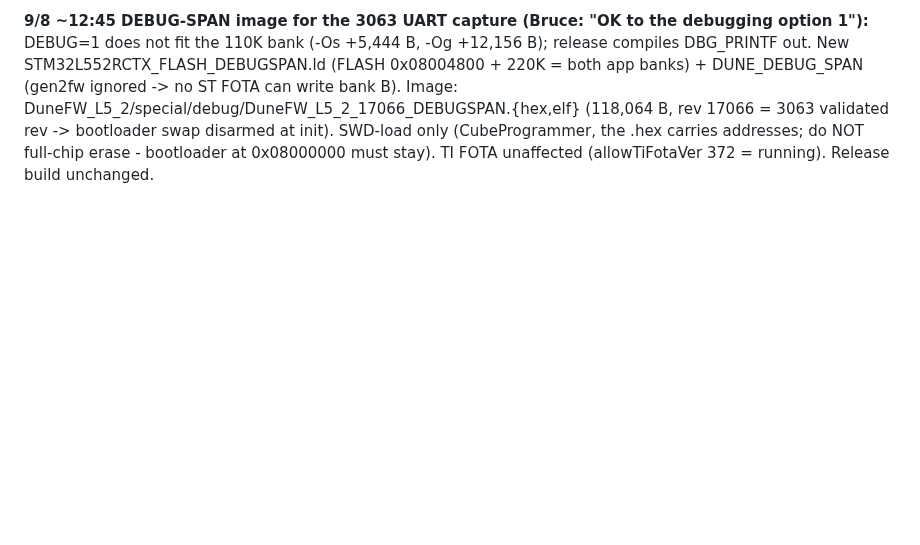
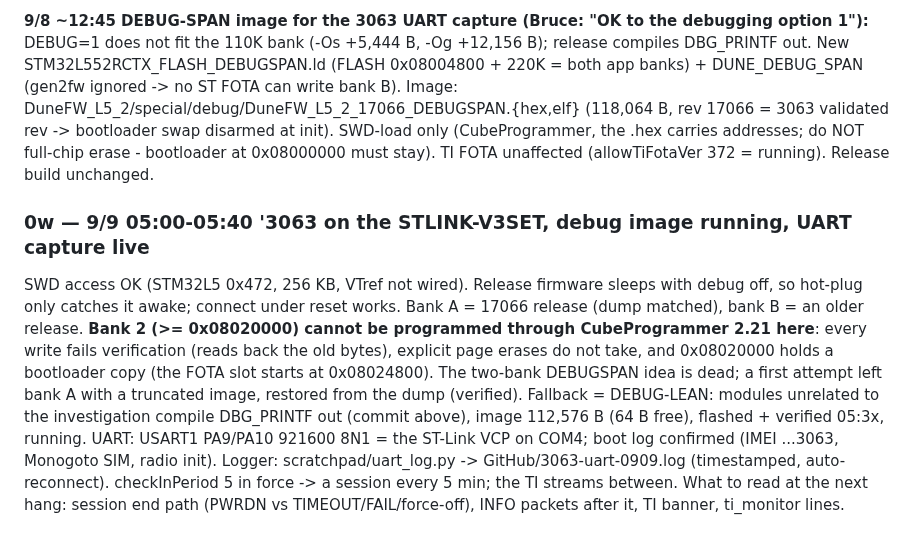
Before and after one commit to brucedune/thingsboard-widgets, a Markdown page: fw-17047-bugfix-handoff.md, the part around the change. Drawn GitHub-style; blank space fills up the shorter version.

Commit message:
0w: 3063 debug image + UART logger live; bank 2 unprogrammable via CubeProgrammer

```diff
--- a/fw-17047-bugfix-handoff.md
+++ b/fw-17047-bugfix-handoff.md
@@ -1853,3 +1853,6 @@ Run 3 mean (three units) -2.15%, spread 4.4 pp; three-run all-sample mean **-1.9
 **9/8 ~12:25 TB WRITE (Bruce: "check in period is best"):** 3063 checkInPeriod 480 -> 5 (HTTP 200) for the debugger/UART reproduction of the post-session TI silence: a full session every 5 min with the TI streaming between. 3063 is OFF the accuracy scoring set from here. RESTORE checkInPeriod (delete or 480) before this unit goes anywhere near a customer.
 
 **9/8 ~12:45 DEBUG-SPAN image for the 3063 UART capture (Bruce: "OK to the debugging option 1"):** DEBUG=1 does not fit the 110K bank (-Os +5,444 B, -Og +12,156 B); release compiles DBG_PRINTF out. New STM32L552RCTX_FLASH_DEBUGSPAN.ld (FLASH 0x08004800 + 220K = both app banks) + DUNE_DEBUG_SPAN (gen2fw ignored -> no ST FOTA can write bank B). Image: DuneFW_L5_2/special/debug/DuneFW_L5_2_17066_DEBUGSPAN.{hex,elf} (118,064 B, rev 17066 = 3063 validated rev -> bootloader swap disarmed at init). SWD-load only (CubeProgrammer, the .hex carries addresses; do NOT full-chip erase - bootloader at 0x08000000 must stay). TI FOTA unaffected (allowTiFotaVer 372 = running). Release build unchanged.
+
+### 0w — 9/9 05:00-05:40 '3063 on the STLINK-V3SET, debug image running, UART capture live
+SWD access OK (STM32L5 0x472, 256 KB, VTref not wired). Release firmware sleeps with debug off, so hot-plug only catches it awake; connect under reset works. Bank A = 17066 release (dump matched), bank B = an older release. **Bank 2 (>= 0x08020000) cannot be programmed through CubeProgrammer 2.21 here**: every write fails verification (reads back the old bytes), explicit page erases do not take, and 0x08020000 holds a bootloader copy (the FOTA slot starts at 0x08024800). The two-bank DEBUGSPAN idea is dead; a first attempt left bank A with a truncated image, restored from the dump (verified). Fallback = DEBUG-LEAN: modules unrelated to the investigation compile DBG_PRINTF out (commit above), image 112,576 B (64 B free), flashed + verified 05:3x, running. UART: USART1 PA9/PA10 921600 8N1 = the ST-Link VCP on COM4; boot log confirmed (IMEI ...3063, Monogoto SIM, radio init). Logger: scratchpad/uart_log.py -> GitHub/3063-uart-0909.log (timestamped, auto-reconnect). checkInPeriod 5 in force -> a session every 5 min; the TI streams between. What to read at the next hang: session end path (PWRDN vs TIMEOUT/FAIL/force-off), INFO packets after it, TI banner, ti_monitor lines.
```
